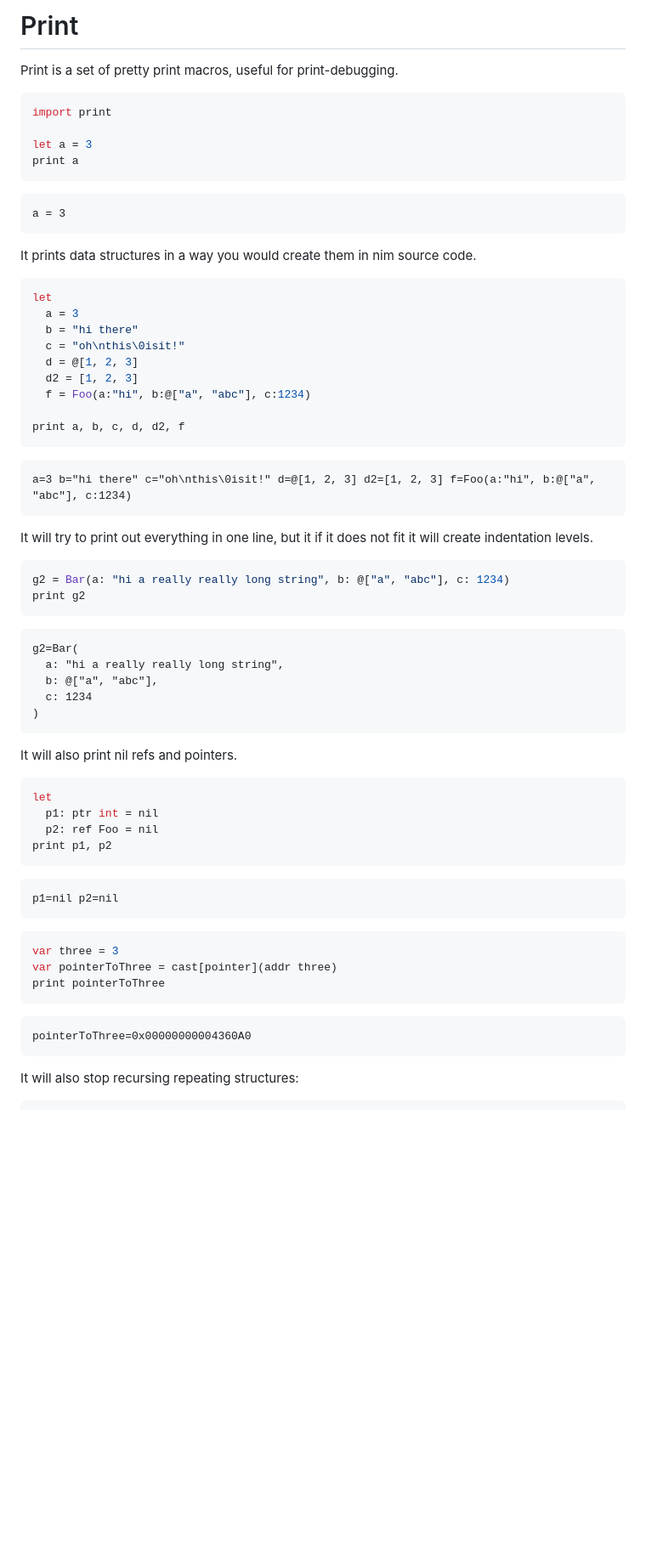
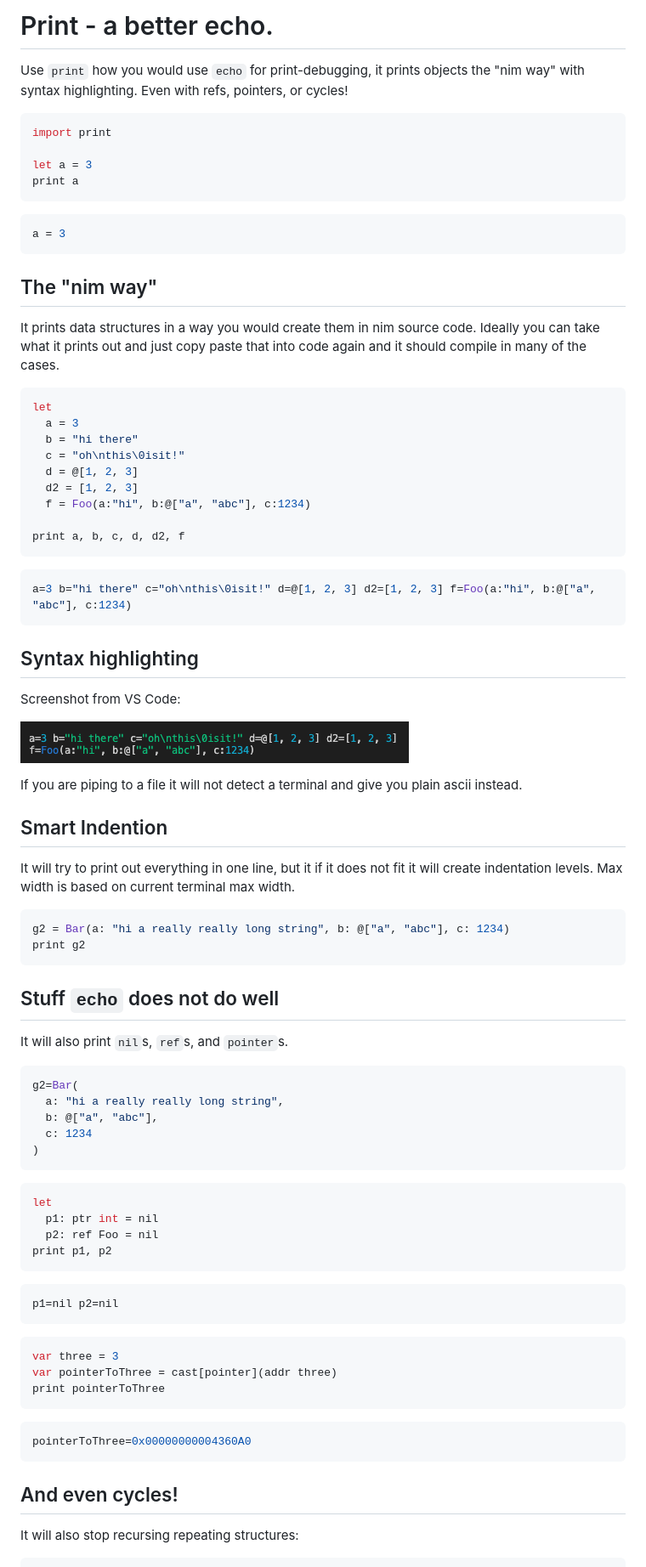
Before and after one commit to treeform/print, a Markdown page: README.md, the part around the change printed below. Shown: that part at 85% size. GitHub-like rendering; pictures changed too: docs/screenshot.png (added); blank space fills up the shorter version.

````diff
--- a/README.md
+++ b/README.md
@@ -1,6 +1,6 @@
-# Print
+# Print - a better echo.
 
-Print is a set of pretty print macros, useful for print-debugging.
+Use `print` how you would use `echo` for print-debugging, it prints objects the "nim way" with syntax highlighting. Even with refs, pointers, or cycles!
 
 ```nim
 import print
@@ -8,11 +8,13 @@ import print
 let a = 3
 print a
 ```
-```
+```nim
 a = 3
 ```
 
-It prints data structures in a way you would create them in nim source code.
+## The "nim way"
+
+It prints data structures in a way you would create them in nim source code. Ideally you can take what it prints out and just copy paste that into code again and it should compile in many of the cases.
 
 ```nim
 let
@@ -25,18 +27,32 @@ let
 
 print a, b, c, d, d2, f
 ```
-```
+```nim
 a=3 b="hi there" c="oh\nthis\0isit!" d=@[1, 2, 3] d2=[1, 2, 3] f=Foo(a:"hi", b:@["a", "abc"], c:1234)
 ```
 
-It will try to print out everything in one line, but it if it does not fit it will create indentation levels.
+## Syntax highlighting
+
+Screenshot from VS Code:
+
+![Image of Yaktocat](docs/screenshot.png)
+
+If you are piping to a file it will not detect a terminal and give you plain ascii instead.
+
+## Smart Indention
+
+It will try to print out everything in one line, but it if it does not fit it will create indentation levels. Max width is based on current terminal max width.
 
 ```nim
 g2 = Bar(a: "hi a really really long string", b: @["a", "abc"], c: 1234)
 print g2
 ```
 
-```
+## Stuff `echo` does not do well
+
+It will also print `nil`s, `ref`s, and `pointer`s.
+
+```nim
 g2=Bar(
   a: "hi a really really long string",
   b: @["a", "abc"],
@@ -44,15 +60,13 @@ g2=Bar(
 )
 ```
 
-It will also print nil refs and pointers.
-
 ```nim
 let
   p1: ptr int = nil
   p2: ref Foo = nil
 print p1, p2
 ```
-```
+```nim
 p1=nil p2=nil
 ```
 
@@ -61,9 +75,11 @@ var three = 3
 var pointerToThree = cast[pointer](addr three)
 print pointerToThree
 ```
-```
+```nim
 pointerToThree=0x00000000004360A0
 ```
+
+## And even cycles!
 
 It will also stop recursing repeating structures:
 ```nim
````
Also changed, not shown: other parts of README.md (+1 -1 lines), 1 other file.
